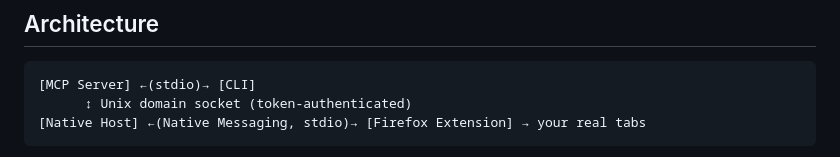
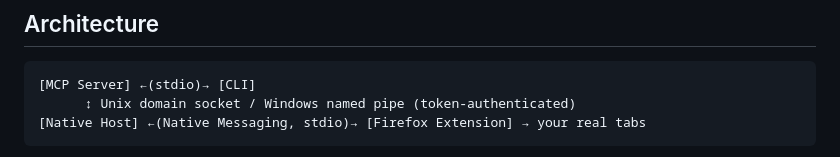
Before and after one commit to raychao-oao/firefox-bridge, a Markdown page: README.md, the part around the change. Rendered like a GitHub page.

Commit message:
docs: mention Windows named pipe in architecture diagram
The transport diagram only said Unix domain socket, which no longer
reflects the Windows named-pipe support merged in 337dce3.

Co-Authored-By: Claude Sonnet 5 <noreply@anthropic.com>

````diff
--- a/README.md
+++ b/README.md
@@ -20,7 +20,7 @@ you're already using, logged into whatever you're logged into.
 
 ```
 [MCP Server] ←(stdio)→ [CLI]
-      ↕ Unix domain socket (token-authenticated)
+      ↕ Unix domain socket / Windows named pipe (token-authenticated)
 [Native Host] ←(Native Messaging, stdio)→ [Firefox Extension] → your real tabs
 ```
 
````
